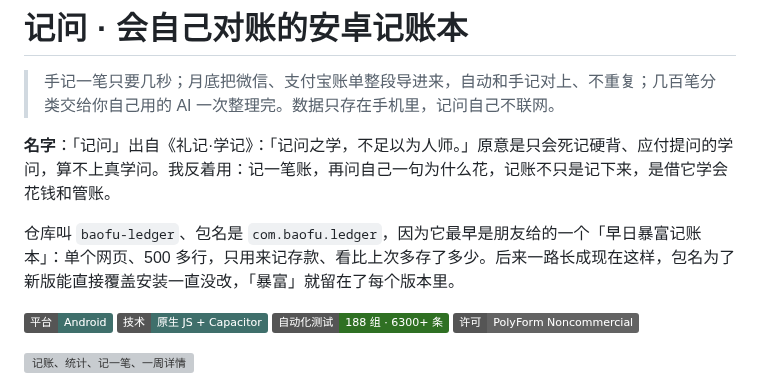
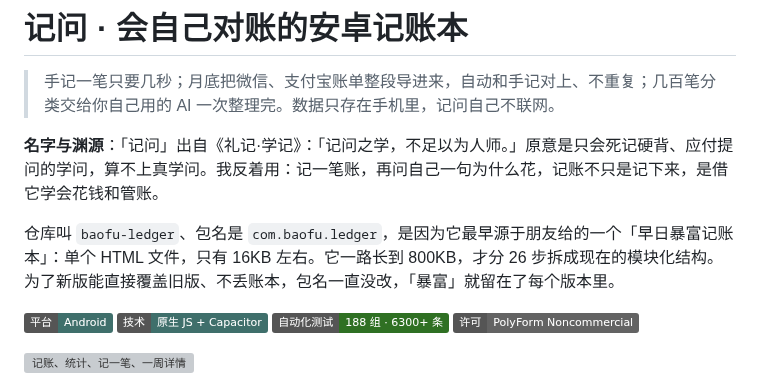
Before and after one commit to topukk45-arch/baofu-ledger, a Markdown page: README.md, the part around the change. GitHub-like rendering; badges without logos; grey boxes are pictures that could not be loaded.

Commit message:
1031-B（文档）：README 名字与渊源一段照作者改的写法，补上从 16KB 长到 800KB 再拆模块 [skip ci]
Co-Authored-By: Claude Opus 5.5 <noreply@anthropic.com>
Claude-Session: https://claude.ai/code/session_01LhXn65PuTjHtzcP8Khh31U

```diff
--- a/README.md
+++ b/README.md
@@ -2,9 +2,9 @@
 
 > 手记一笔只要几秒；月底把微信、支付宝账单整段导进来，自动和手记对上、不重复；几百笔分类交给你自己用的 AI 一次整理完。数据只存在手机里，记问自己不联网。
 
-**名字**：「记问」出自《礼记·学记》：「记问之学，不足以为人师。」原意是只会死记硬背、应付提问的学问，算不上真学问。我反着用：记一笔账，再问自己一句为什么花，记账不只是记下来，是借它学会花钱和管账。
+**名字与渊源**：「记问」出自《礼记·学记》：「记问之学，不足以为人师。」原意是只会死记硬背、应付提问的学问，算不上真学问。我反着用：记一笔账，再问自己一句为什么花，记账不只是记下来，是借它学会花钱和管账。
 
-仓库叫 `baofu-ledger`、包名是 `com.baofu.ledger`，因为它最早是朋友给的一个「早日暴富记账本」：单个网页、500 多行，只用来记存款、看比上次多存了多少。后来一路长成现在这样，包名为了新版能直接覆盖安装一直没改，「暴富」就留在了每个版本里。
+仓库叫 `baofu-ledger`、包名是 `com.baofu.ledger`，是因为它最早源于朋友给的一个「早日暴富记账本」：单个 HTML 文件，只有 16KB 左右。它一路长到 800KB，才分 26 步拆成现在的模块化结构。为了新版能直接覆盖旧版、不丢账本，包名一直没改，「暴富」就留在了每个版本里。
 
 ![平台](https://img.shields.io/badge/平台-Android-3f6f6b) ![技术](https://img.shields.io/badge/技术-原生_JS_%2B_Capacitor-3f6f6b) ![测试](https://img.shields.io/badge/自动化测试-188_组_·_6300%2B_条-2f7023) ![许可](https://img.shields.io/badge/许可-PolyForm_Noncommercial-636363)
 
```
